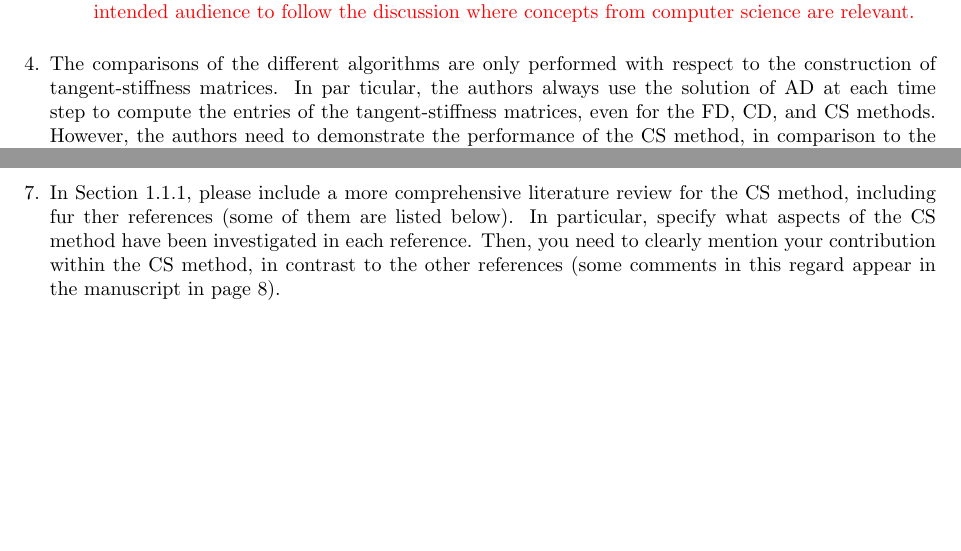
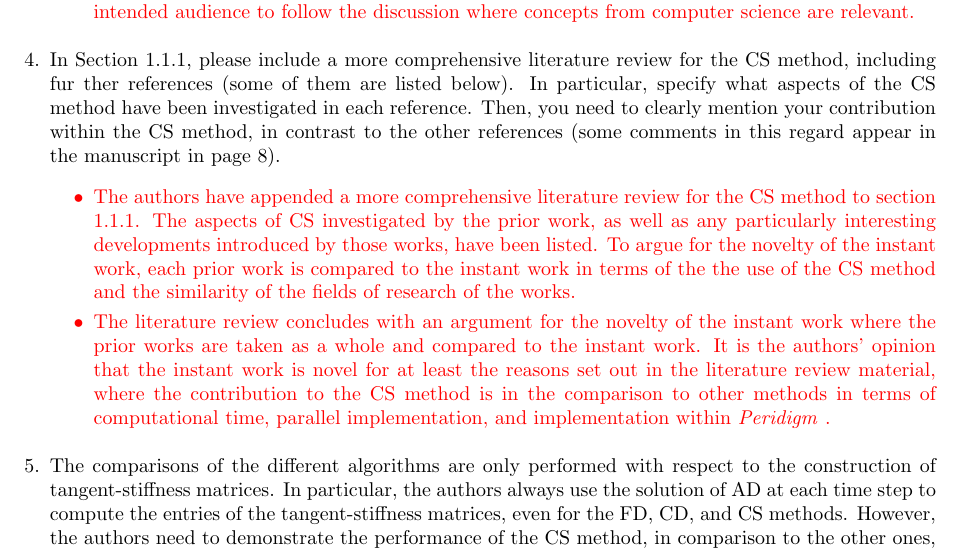
Before and after one commit to johntfoster/Jacobian_Calc_CMAME, a LaTeX document (response/response.tex): two parts of pages 2 and 3 of 3 before the commit and part of page 2 of 3 after it, the two joined at a grey line, cut so that both start at the same text. Compiled offline with pdfLaTeX.

Commit message:
I.4 addressed

```diff
--- a/response/response.tex
+++ b/response/response.tex
@@ -100,8 +100,32 @@
   \end{itemize}}
 
   \item
+     In Section 1.1.1, please include a more comprehensive literature review for
+     the CS method, including fur ther references (some of them are listed below).
+     In particular, specify what aspects of the CS method have been investigated in
+     each reference. Then, you need to clearly mention your contribution within
+     the CS method, in contrast to the other references (some comments in this
+     regard appear in the manuscript in page 8).
+
+{\color{red}
+  \begin{itemize}
+     \item
+         The authors have appended a more comprehensive literature review for the CS method to section 1.1.1.
+         The aspects of CS investigated by the prior work, as well as any particularly interesting
+         developments introduced by those works, have been listed. To argue for the novelty of the instant work,
+         each prior work is compared to the instant work in terms of the the use of the CS method and the similarity of the fields of research of the works.
+     \item
+         The literature review concludes with an argument for the novelty of the instant
+         work where the prior works are taken as a whole and compared to the instant work. It is the authors' opinion
+         that the instant work is novel for at least the reasons set out in the literature review material, where
+         the contribution to the CS method is in the comparison to other methods in terms of computational
+         time,  parallel implementation, and implementation within \emph{Peridigm} .
+  \end{itemize}}
+
+
+  \item
       The comparisons of the different algorithms are only performed with respect to the
-      construction of tangent-stiffness matrices. In par ticular, the authors always use the
+      construction of tangent-stiffness matrices. In particular, the authors always use the
       solution of AD at each time step to compute the entries of the tangent-stiffness
       matrices, even for the FD, CD, and CS methods. However, the authors need to
       demonstrate the performance of the CS method, in comparison to the other ones,
```
Also changed, not shown: response/response.tex (11 more changed lines).
